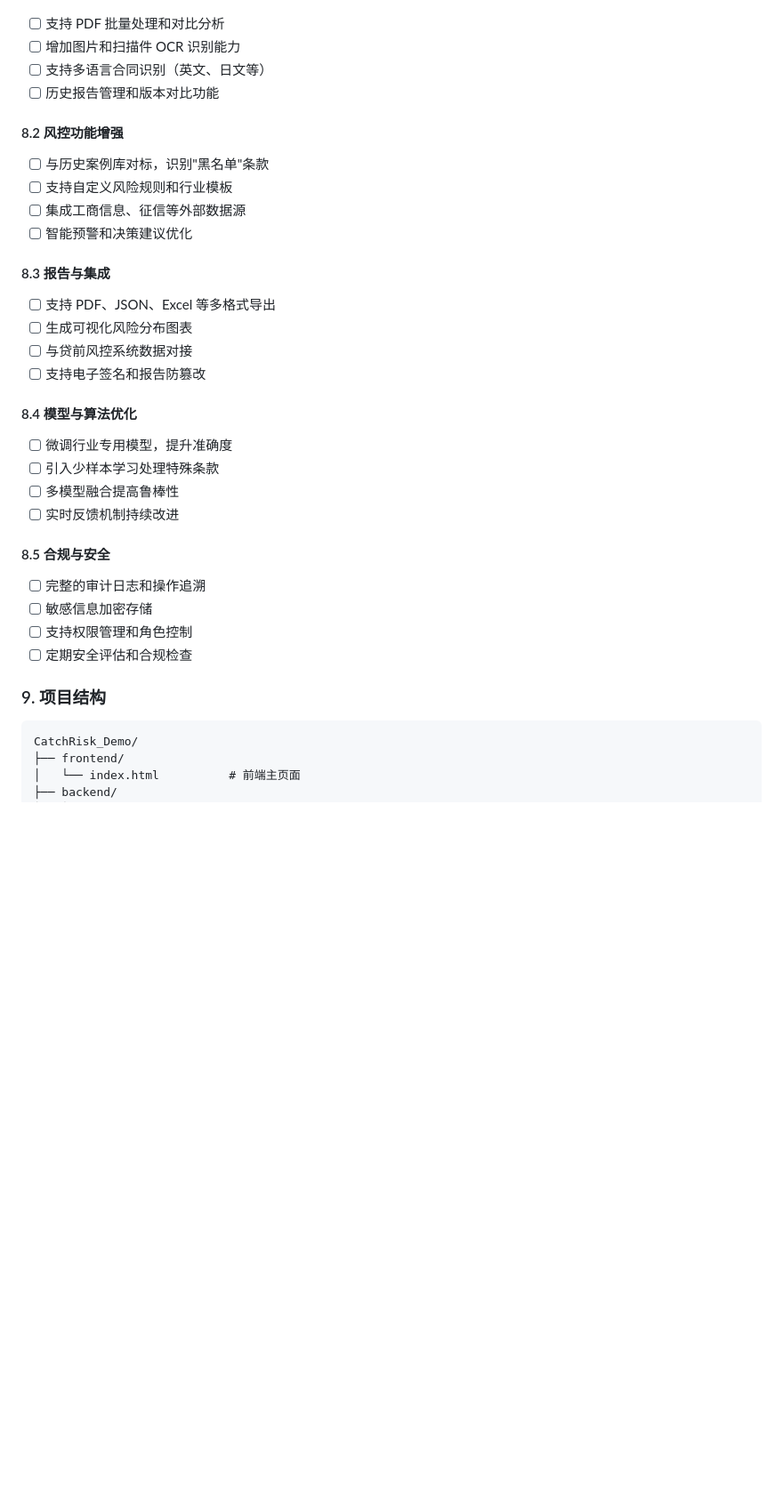
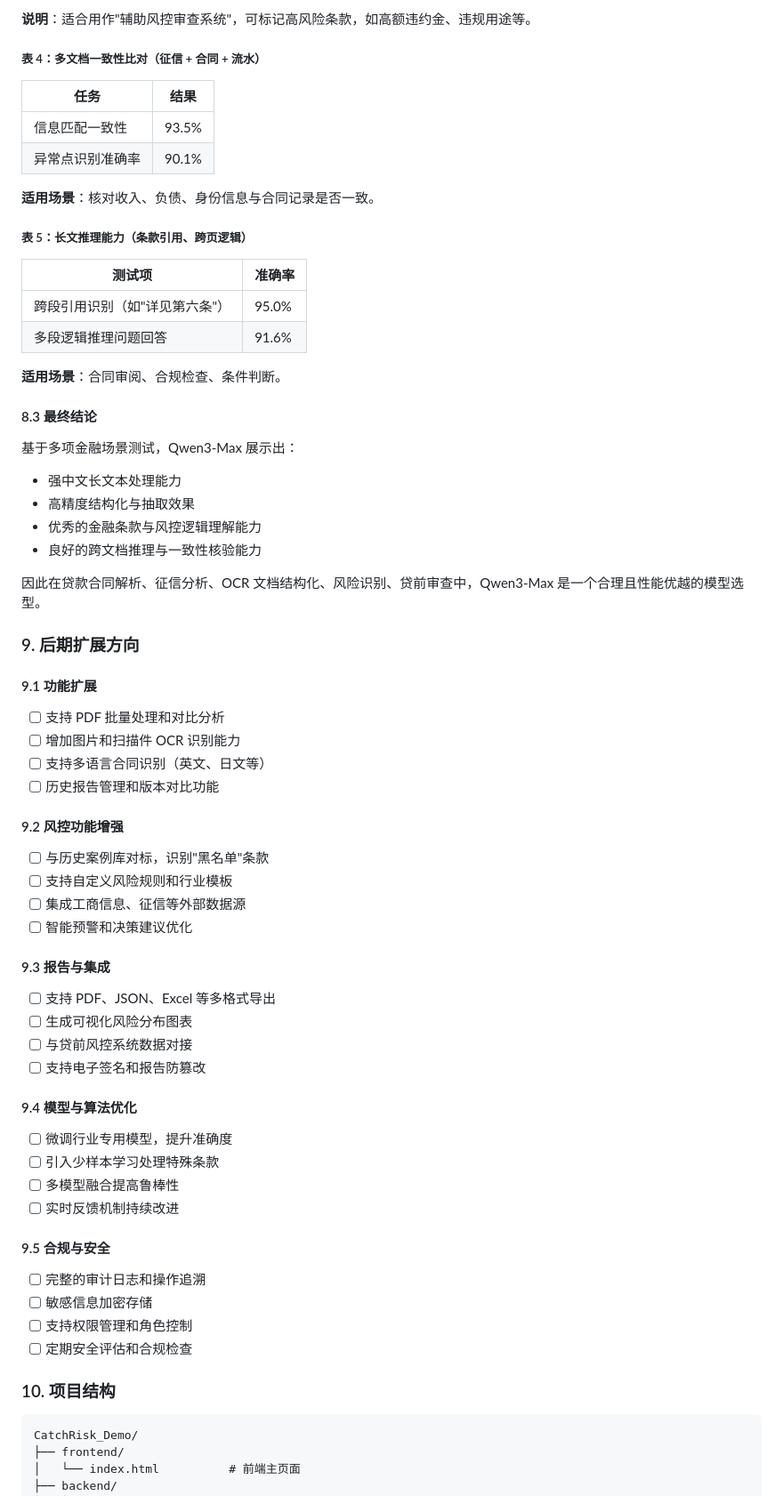
Before and after one commit to Junjun7/FINTECH-CatchRisk, a Markdown page: README.md, the part around one of its changes. Shown at 89% size. Drawn GitHub-style; blank space fills up the shorter version.

````diff
--- a/README.md
+++ b/README.md
@@ -170,33 +239,67 @@ python -m http.server 8080 --directory frontend
+**说明**：适合用作"辅助风控审查系统"，可标记高风险条款，如高额违约金、违规用途等。
+
+##### 表 4：多文档一致性比对（征信 + 合同 + 流水）
+
+| 任务 | 结果 |
+|-----|------|
+| 信息匹配一致性 | 93.5% |
+| 异常点识别准确率 | 90.1% |
+
+**适用场景**：核对收入、负债、身份信息与合同记录是否一致。
+
+##### 表 5：长文推理能力（条款引用、跨页逻辑）
+
+| 测试项 | 准确率 |
+|-------|-------|
+| 跨段引用识别（如"详见第六条"） | 95.0% |
+| 多段逻辑推理问题回答 | 91.6% |
+
+**适用场景**：合同审阅、合规检查、条件判断。
+
+#### 8.3 最终结论
+
+基于多项金融场景测试，Qwen3-Max 展示出：
+
+- 强中文长文本处理能力
+- 高精度结构化与抽取效果
+- 优秀的金融条款与风控逻辑理解能力
+- 良好的跨文档推理与一致性核验能力
+
+因此在贷款合同解析、征信分析、OCR 文档结构化、风险识别、贷前审查中，Qwen3-Max 是一个合理且性能优越的模型选型。
+
+### 9. 后期扩展方向
+
+#### 9.1 功能扩展
 - [ ] 支持 PDF 批量处理和对比分析
 - [ ] 增加图片和扫描件 OCR 识别能力
 - [ ] 支持多语言合同识别（英文、日文等）
 - [ ] 历史报告管理和版本对比功能
 
-#### 8.2 风控功能增强
+#### 9.2 风控功能增强
 - [ ] 与历史案例库对标，识别"黑名单"条款
 - [ ] 支持自定义风险规则和行业模板
 - [ ] 集成工商信息、征信等外部数据源
 - [ ] 智能预警和决策建议优化
 
-#### 8.3 报告与集成
+#### 9.3 报告与集成
 - [ ] 支持 PDF、JSON、Excel 等多格式导出
 - [ ] 生成可视化风险分布图表
 - [ ] 与贷前风控系统数据对接
 - [ ] 支持电子签名和报告防篡改
 
-#### 8.4 模型与算法优化
+#### 9.4 模型与算法优化
 - [ ] 微调行业专用模型，提升准确度
 - [ ] 引入少样本学习处理特殊条款
 - [ ] 多模型融合提高鲁棒性
 - [ ] 实时反馈机制持续改进
 
-#### 8.5 合规与安全
+#### 9.5 合规与安全
 - [ ] 完整的审计日志和操作追溯
 - [ ] 敏感信息加密存储
 - [ ] 支持权限管理和角色控制
 - [ ] 定期安全评估和合规检查
 
-### 9. 项目结构
+### 10. 项目结构
 
 ```
 CatchRisk_Demo/
````
Also changed, not shown: other parts of README.md (+78 -9 lines).
